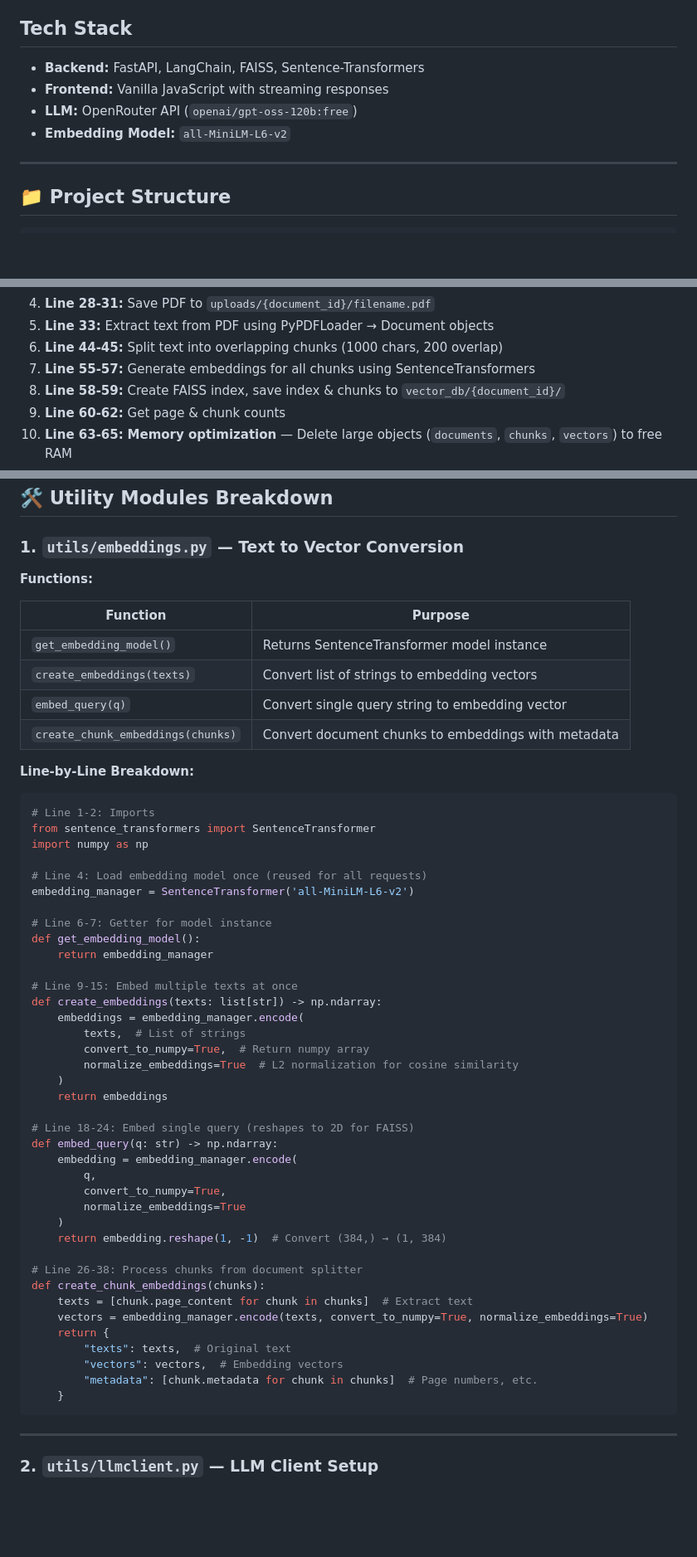
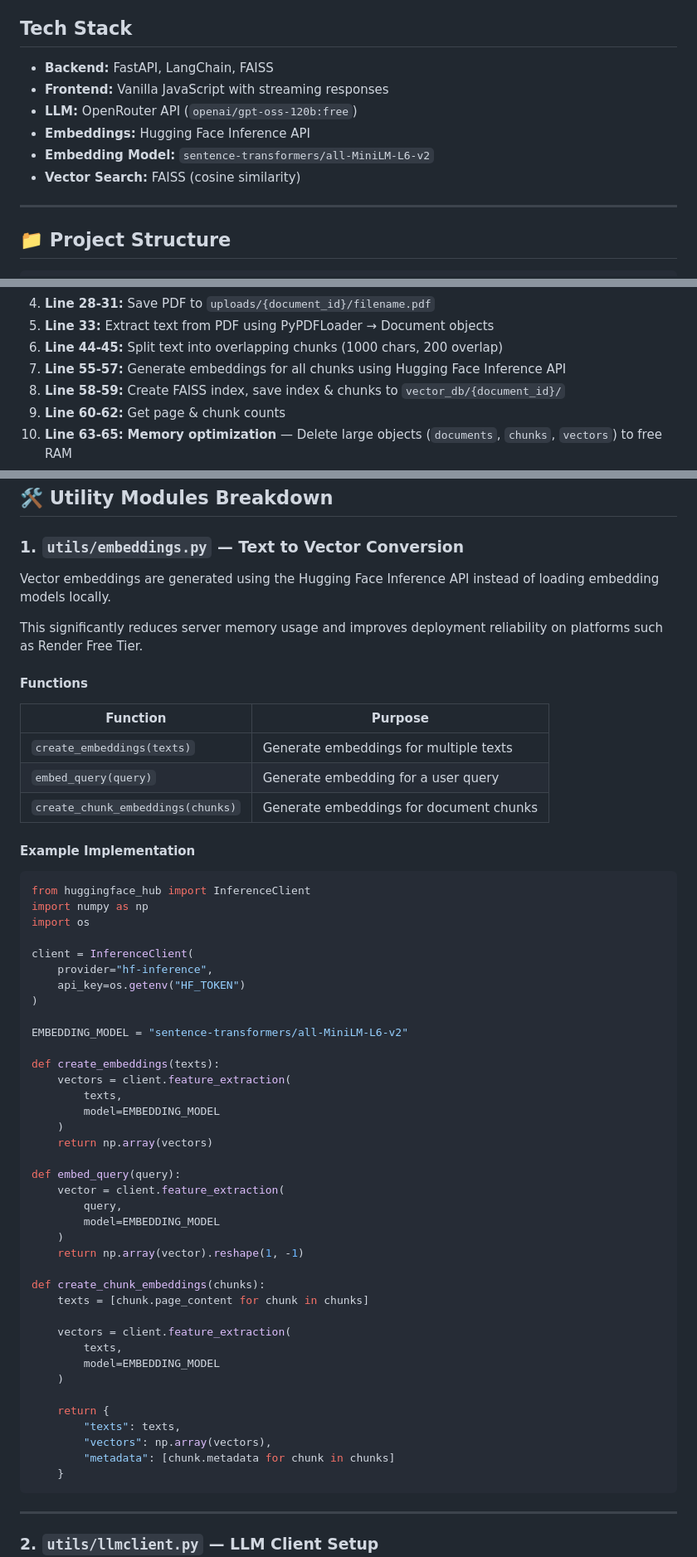
Before and after one commit to Hridayansh018/nexus-chat, a Markdown page: README.md, 3 parts joined by grey strips. Shown at 83% size. Drawn GitHub-style; blank space fills up the shorter version.

Commit message:
documentation update

````diff
--- a/README.md
+++ b/README.md
@@ -10,10 +10,12 @@ A FastAPI-based Retrieval-Augmented Generation (RAG) system that lets you upload
 
 ## Tech Stack
 
-- **Backend:** FastAPI, LangChain, FAISS, Sentence-Transformers
+- **Backend:** FastAPI, LangChain, FAISS
 - **Frontend:** Vanilla JavaScript with streaming responses
 - **LLM:** OpenRouter API (`openai/gpt-oss-120b:free`)
-- **Embedding Model:** `all-MiniLM-L6-v2`
+- **Embeddings:** Hugging Face Inference API
+- **Embedding Model:** `sentence-transformers/all-MiniLM-L6-v2`
+- **Vector Search:** FAISS (cosine similarity)
 
 ---
 
@@ -120,7 +122,7 @@ curl -X POST http://localhost:8000/upload-file/ \
 4. **Line 28-31:** Save PDF to `uploads/{document_id}/filename.pdf`
 5. **Line 33:** Extract text from PDF using PyPDFLoader → Document objects
 6. **Line 44-45:** Split text into overlapping chunks (1000 chars, 200 overlap)
-7. **Line 55-57:** Generate embeddings for all chunks using SentenceTransformers
+7. **Line 55-57:** Generate embeddings for all chunks using Hugging Face Inference API
 8. **Line 58-59:** Create FAISS index, save index & chunks to `vector_db/{document_id}/`
 9. **Line 60-62:** Get page & chunk counts
 10. **Line 63-65:** **Memory optimization** — Delete large objects (`documents`, `chunks`, `vectors`) to free RAM
@@ -206,55 +208,58 @@ curl -X DELETE http://localhost:8000/documents/550e8400-e29b-41d4-a716-446655440
 
 ### **1. `utils/embeddings.py`** — Text to Vector Conversion
 
-**Functions:**
+Vector embeddings are generated using the Hugging Face Inference API instead of loading embedding models locally.
+
+This significantly reduces server memory usage and improves deployment reliability on platforms such as Render Free Tier.
+
+#### Functions
 
 | Function | Purpose |
-|----------|---------|
-| `get_embedding_model()` | Returns SentenceTransformer model instance |
-| `create_embeddings(texts)` | Convert list of strings to embedding vectors |
-| `embed_query(q)` | Convert single query string to embedding vector |
-| `create_chunk_embeddings(chunks)` | Convert document chunks to embeddings with metadata |
+|-----------|----------|
+| `create_embeddings(texts)` | Generate embeddings for multiple texts |
+| `embed_query(query)` | Generate embedding for a user query |
+| `create_chunk_embeddings(chunks)` | Generate embeddings for document chunks |
 
-**Line-by-Line Breakdown:**
+#### Example Implementation
 
 ```python
-# Line 1-2: Imports
-from sentence_transformers import SentenceTransformer
+from huggingface_hub import InferenceClient
 import numpy as np
+import os
 
-# Line 4: Load embedding model once (reused for all requests)
-embedding_manager = SentenceTransformer('all-MiniLM-L6-v2')
+client = InferenceClient(
+    provider="hf-inference",
+    api_key=os.getenv("HF_TOKEN")
+)
 
-# Line 6-7: Getter for model instance
-def get_embedding_model():
-    return embedding_manager
+EMBEDDING_MODEL = "sentence-transformers/all-MiniLM-L6-v2"
 
-# Line 9-15: Embed multiple texts at once
-def create_embeddings(texts: list[str]) -> np.ndarray:
-    embeddings = embedding_manager.encode(
-        texts,  # List of strings
-        convert_to_numpy=True,  # Return numpy array
-        normalize_embeddings=True  # L2 normalization for cosine similarity
+def create_embeddings(texts):
+    vectors = client.feature_extraction(
+        texts,
+        model=EMBEDDING_MODEL
     )
-    return embeddings
+    return np.array(vectors)
 
-# Line 18-24: Embed single query (reshapes to 2D for FAISS)
-def embed_query(q: str) -> np.ndarray:
-    embedding = embedding_manager.encode(
-        q,
-        convert_to_numpy=True,
-        normalize_embeddings=True
+def embed_query(query):
+    vector = client.feature_extraction(
+        query,
+        model=EMBEDDING_MODEL
     )
-    return embedding.reshape(1, -1)  # Convert (384,) → (1, 384)
+    return np.array(vector).reshape(1, -1)
 
-# Line 26-38: Process chunks from document splitter
 def create_chunk_embeddings(chunks):
-    texts = [chunk.page_content for chunk in chunks]  # Extract text
-    vectors = embedding_manager.encode(texts, convert_to_numpy=True, normalize_embeddings=True)
+    texts = [chunk.page_content for chunk in chunks]
+
+    vectors = client.feature_extraction(
+        texts,
+        model=EMBEDDING_MODEL
+    )
+
     return {
-        "texts": texts,  # Original text
-        "vectors": vectors,  # Embedding vectors
-        "metadata": [chunk.metadata for chunk in chunks]  # Page numbers, etc.
+        "texts": texts,
+        "vectors": np.array(vectors),
+        "metadata": [chunk.metadata for chunk in chunks]
     }
 ```
 
````
Also changed, not shown: other parts of README.md (+77 -27 lines).
